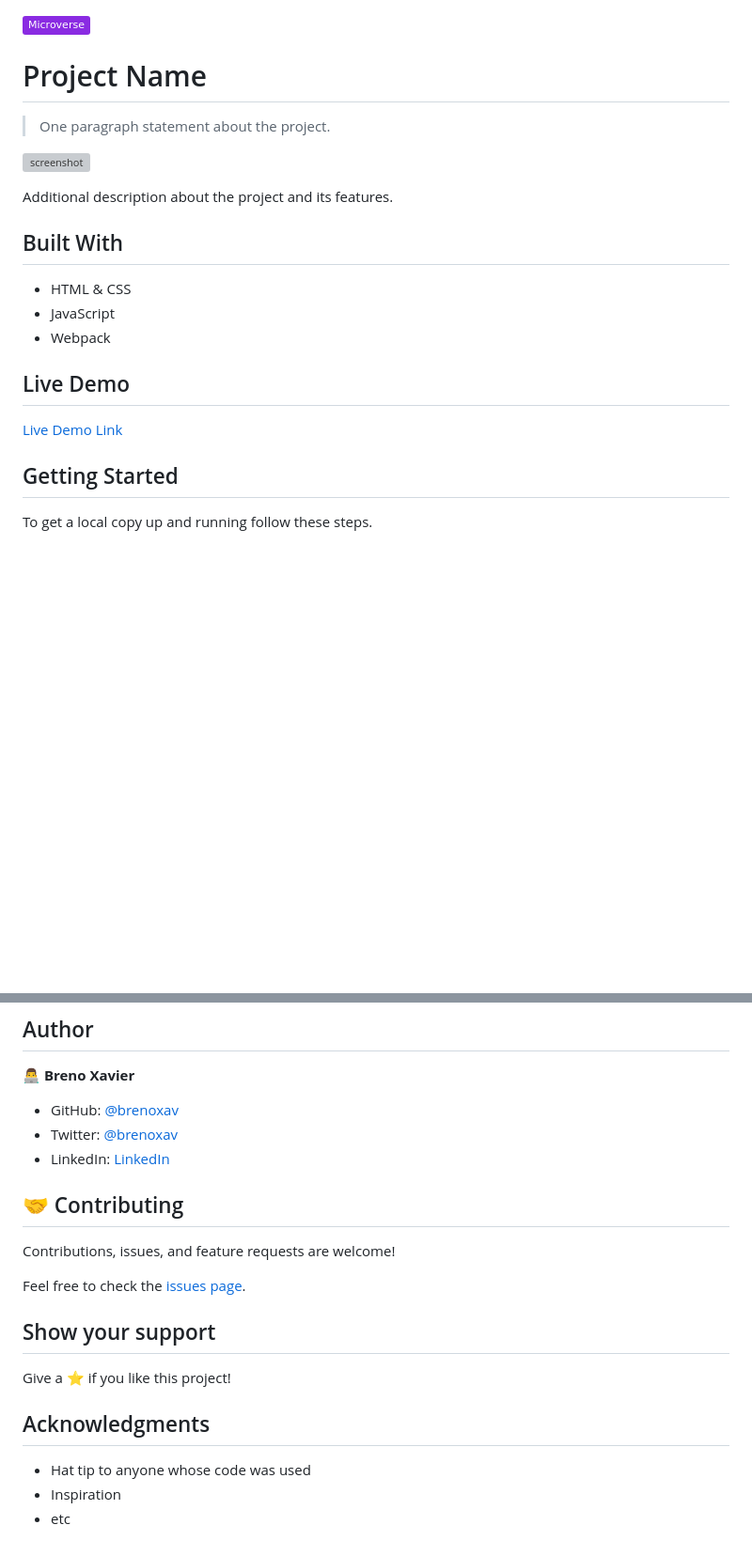
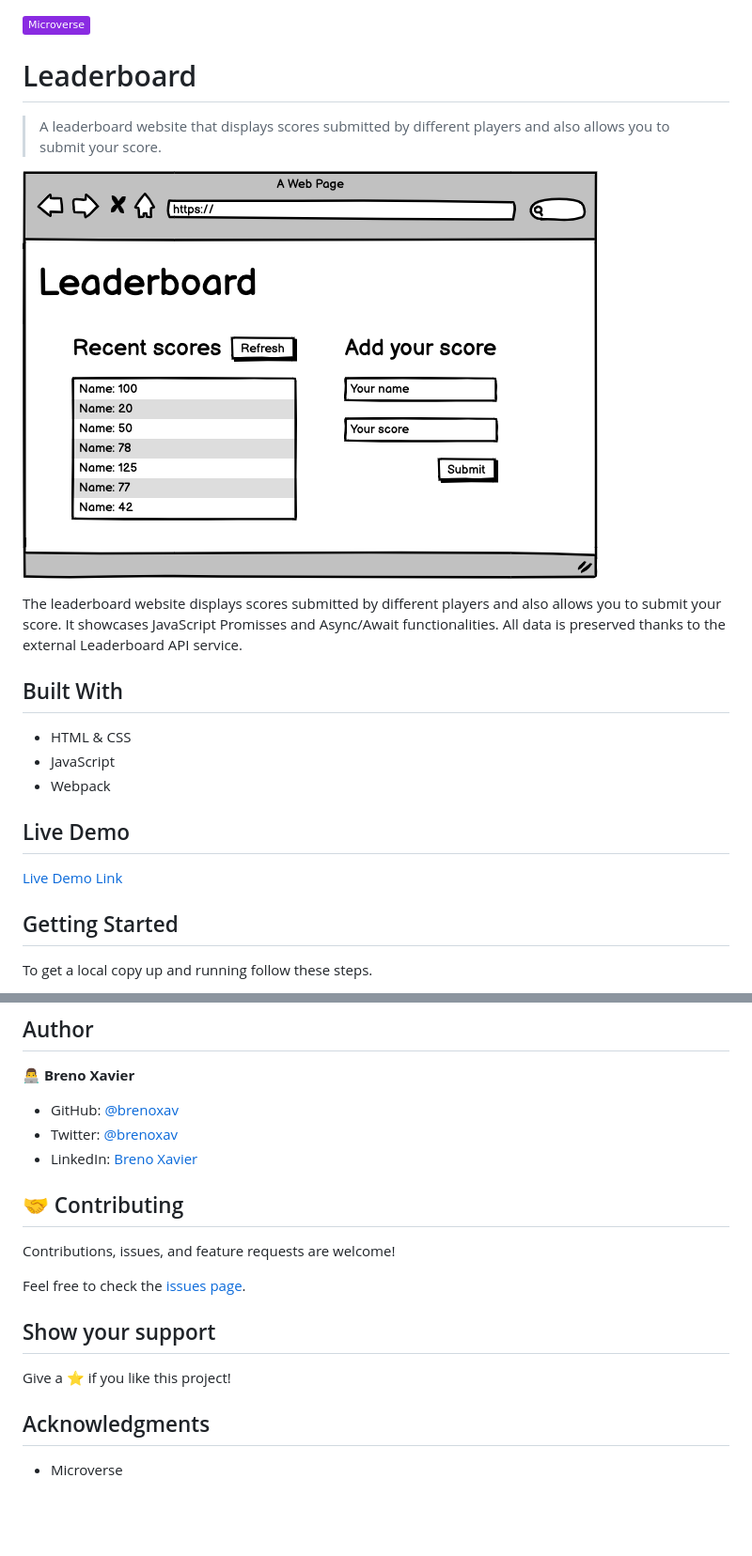
Before and after one commit to brenoxav/leaderboard, a Markdown page: README.md, 2 parts joined by grey strips. Shown: that part at 94% size. GitHub-like rendering; pictures changed too: screenshot.png (added); badges without logos; blank space fills up the shorter version; grey boxes are pictures that could not be loaded.

Commit message:
Setup npm, Webpack, linters, update README

```diff
--- a/README.md
+++ b/README.md
@@ -1,12 +1,14 @@
 ![](https://img.shields.io/badge/Microverse-blueviolet)
 
-# Project Name
+# Leaderboard
 
-> One paragraph statement about the project.
+> A leaderboard website that displays scores submitted by different players and also allows you to submit your score.
 
 ![screenshot](./screenshot.png)
 
-Additional description about the project and its features.
+The leaderboard website displays scores submitted by different players and also allows you to submit your score.
+It showcases JavaScript Promisses and Async/Await functionalities.
+All data is preserved thanks to the external Leaderboard API service.
 
 ## Built With
 
@@ -66,7 +68,7 @@ You can either build a local production version of the project or open it direct
 
 - GitHub: [@brenoxav](https://github.com/brenoxav)
 - Twitter: [@brenoxav](https://twitter.com/brenoxav)
-- LinkedIn: [LinkedIn](https://linkedin.com/in/brenoxav)
+- LinkedIn: [Breno Xavier](https://linkedin.com/in/brenoxav)
 
 ## 🤝 Contributing
 
@@ -80,6 +82,4 @@ Give a ⭐️ if you like this project!
 
 ## Acknowledgments
 
-- Hat tip to anyone whose code was used
-- Inspiration
-- etc
+- Microverse
```
Also changed, not shown: other parts of README.md (+2 -2 lines), 2 other files.
